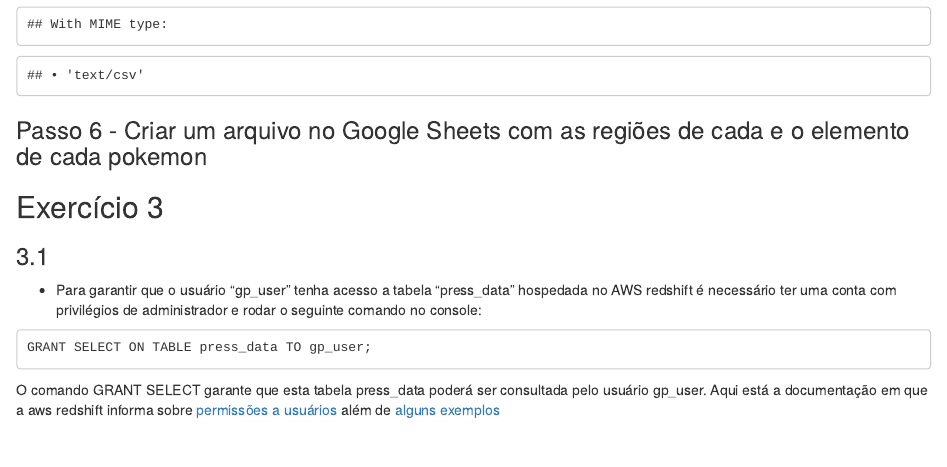
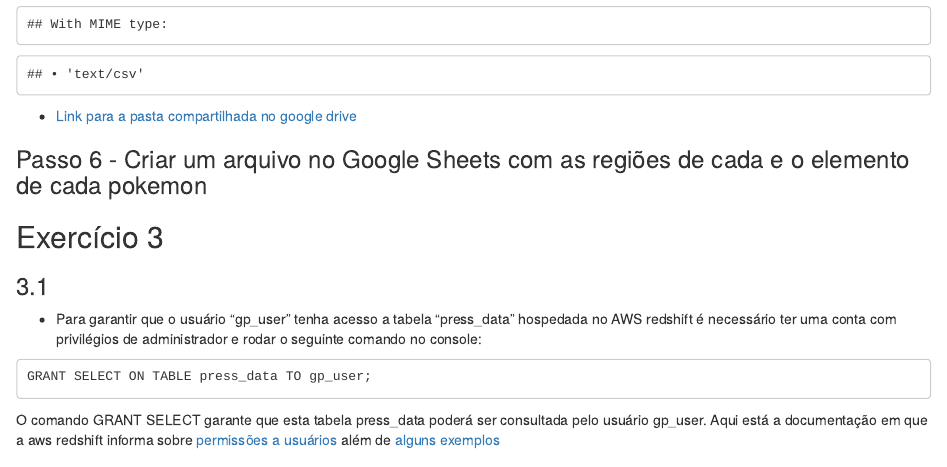
Before and after one commit to pedrocastr8/pedrocastr8.github.io, an R Markdown document (Entrega.Rmd): the page in a window 1100 px wide, from 10930 px down before the commit and from 10800 px down after it, so that both start at the same text. The pictures show the output file Entrega.html that the author committed with the source, opened offline.

Commit message:
add google drive folder link

````diff
--- a/Entrega.Rmd
+++ b/Entrega.Rmd
@@ -254,6 +254,8 @@ for (element in unique_element) {
 }
 ```
 
+- [Link para a pasta compartilhada no google drive](https://drive.google.com/drive/folders/1yuM9Gr5YtULMFL23sCj2isOw9fq9Qbpx?usp=sharing)
+
 ### Passo 6 - Criar um arquivo no Google Sheets com as regiões de cada e o elemento de cada pokemon
 
 
````
Also changed, not shown: Entrega.html.
